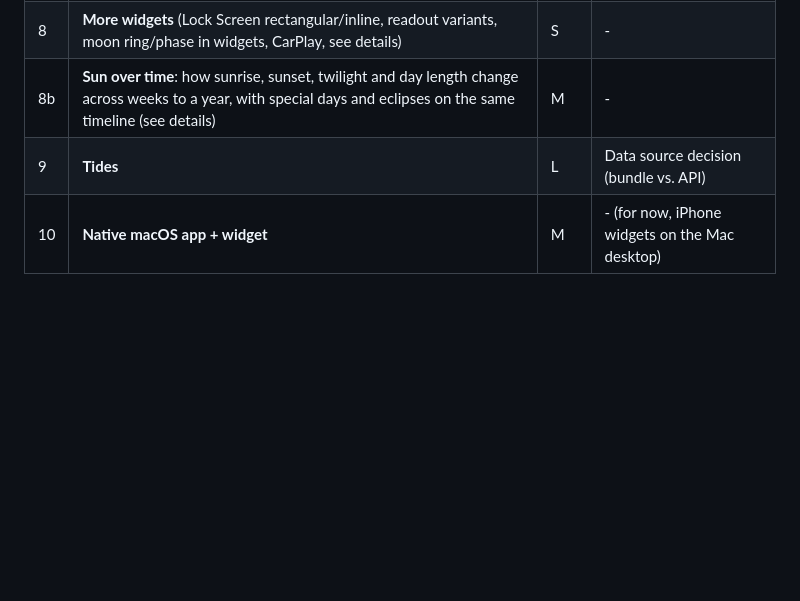
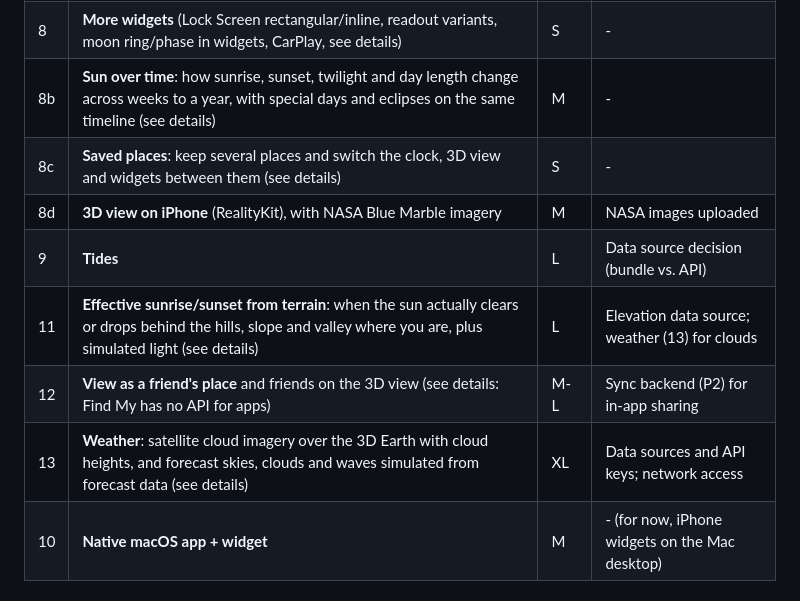
Before and after one commit to KramerLewis/circadian, a Markdown page: docs/BACKLOG.md, the part around one of its changes. GitHub-like rendering; blank space fills up the shorter version.

```diff
--- a/docs/BACKLOG.md
+++ b/docs/BACKLOG.md
@@ -17,7 +17,12 @@ and a richer Watch face all build on), and the open-ended items last.
 | 7 | **Eclipses**: built (computed on device, no bundled data; fixtures cross-checked with PyEphem) | L | - |
 | 8 | **More widgets** (Lock Screen rectangular/inline, readout variants, moon ring/phase in widgets, CarPlay, see details) | S | - |
 | 8b | **Sun over time**: how sunrise, sunset, twilight and day length change across weeks to a year, with special days and eclipses on the same timeline (see details) | M | - |
+| 8c | **Saved places**: keep several places and switch the clock, 3D view and widgets between them (see details) | S | - |
+| 8d | **3D view on iPhone** (RealityKit), with NASA Blue Marble imagery | M | NASA images uploaded |
 | 9 | **Tides** | L | Data source decision (bundle vs. API) |
+| 11 | **Effective sunrise/sunset from terrain**: when the sun actually clears or drops behind the hills, slope and valley where you are, plus simulated light (see details) | L | Elevation data source; weather (13) for clouds |
+| 12 | **View as a friend's place** and friends on the 3D view (see details: Find My has no API for apps) | M-L | Sync backend (P2) for in-app sharing |
+| 13 | **Weather**: satellite cloud imagery over the 3D Earth with cloud heights, and forecast skies, clouds and waves simulated from forecast data (see details) | XL | Data sources and API keys; network access |
 | 10 | **Native macOS app + widget** | M | - (for now, iPhone widgets on the Mac desktop) |
 
 ### Rest of the system (after the iOS app ships)
```
Also changed, not shown: other parts of docs/BACKLOG.md (+53 -0 lines).
